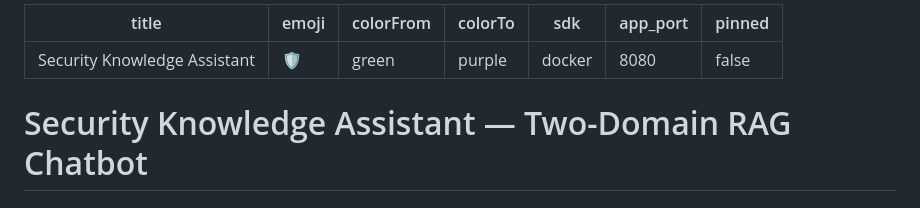
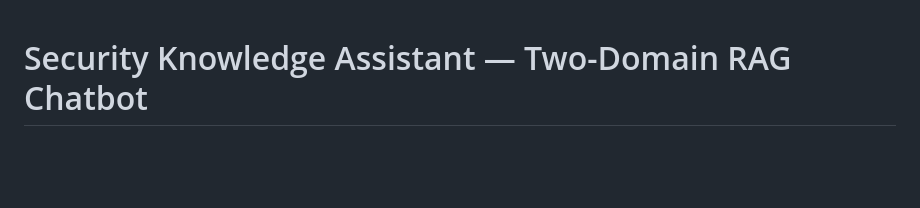
Before and after one commit to markjehan/security-knowledge-console, a Markdown page: README.md, the part around the change. Drawn GitHub-style; blank space fills up the shorter version.

Commit message:
Remove Hugging Face Spaces frontmatter; deploying to Cloud Run instead

```diff
--- a/README.md
+++ b/README.md
@@ -1,13 +1,3 @@
----
-title: Security Knowledge Assistant
-emoji: 🛡️
-colorFrom: green
-colorTo: purple
-sdk: docker
-app_port: 8080
-pinned: false
----
-
 # Security Knowledge Assistant — Two-Domain RAG Chatbot
 
 ## 1. Problem Statement
```
